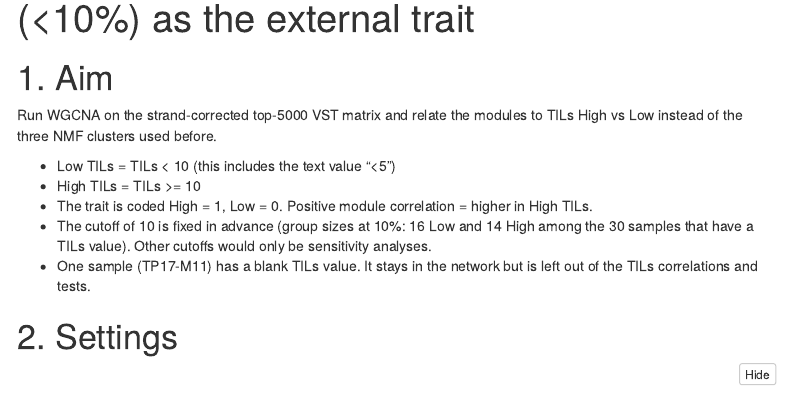
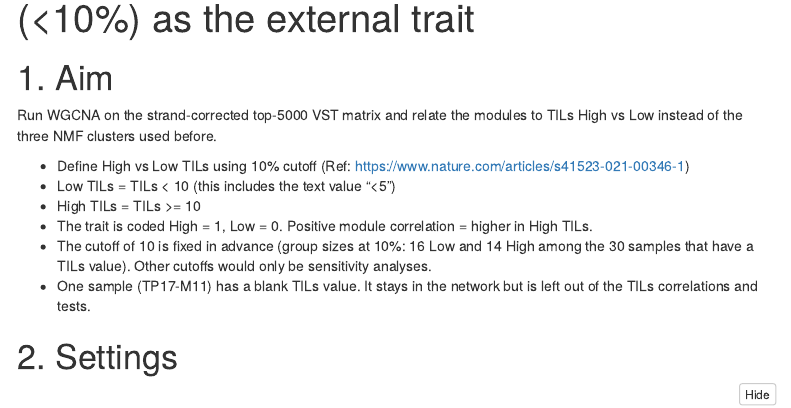
Before and after one commit to leeoesterreich/rak373, an R Markdown document (pILC/RNASeq/WGCNA/WGCNA_TILs_High_vs_Low_10pct.Rmd): the page in a window 1100 px wide, from 70 px down. Rendered offline with R 4.5, knitr and Pandoc, with nearby package versions; some code elsewhere in the file could not run offline; menus at the side of the page are left out.

Commit message:
Update WGCNA TILs high versus low 10 percent analysis

```diff
--- a/pILC/RNASeq/WGCNA/WGCNA_TILs_High_vs_Low_10pct.Rmd
+++ b/pILC/RNASeq/WGCNA/WGCNA_TILs_High_vs_Low_10pct.Rmd
@@ -18,6 +18,7 @@ knitr::opts_chunk$set(echo = TRUE, message = FALSE, warning = FALSE)
 Run WGCNA on the strand-corrected top-5000 VST matrix and relate the modules to TILs
 High vs Low instead of the three NMF clusters used before.
 
+* Define High vs Low TILs using 10% cutoff (Ref: https://www.nature.com/articles/s41523-021-00346-1)
 * Low TILs  = TILs < 10 (this includes the text value "<5")
 * High TILs = TILs >= 10
 * The trait is coded High = 1, Low = 0. Positive module correlation = higher in High TILs.
```
